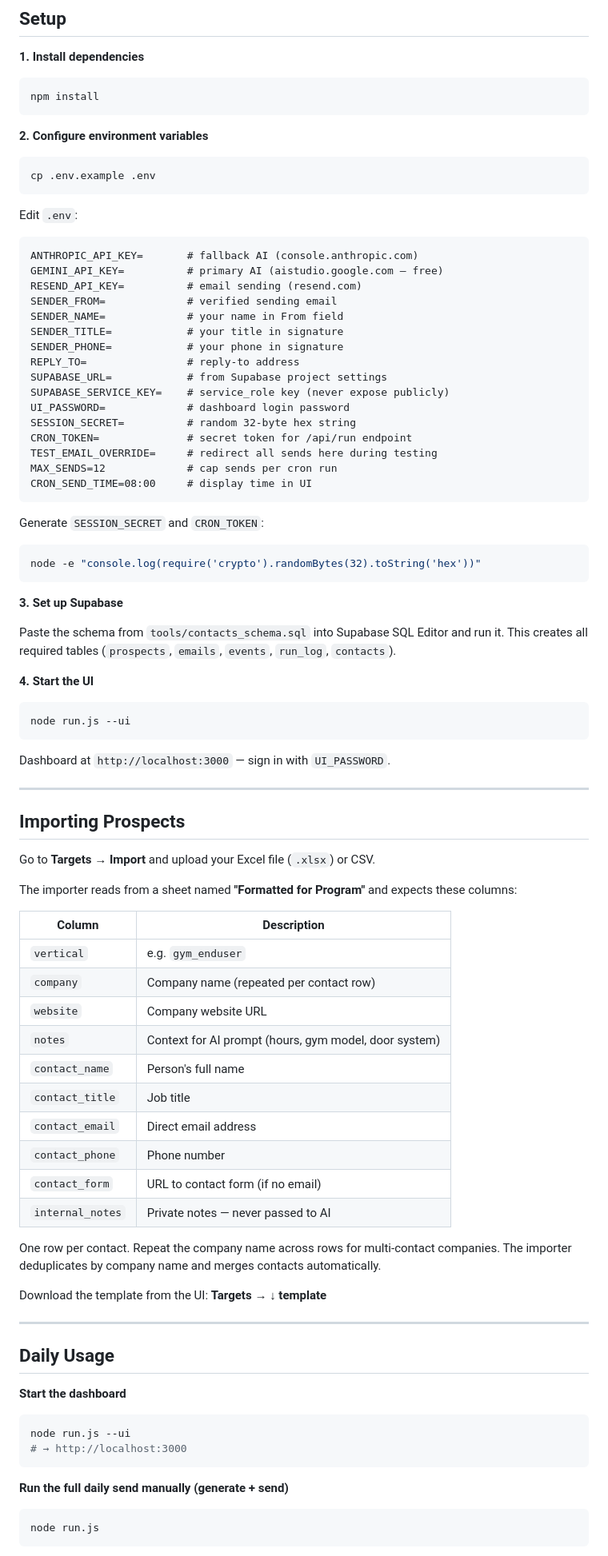
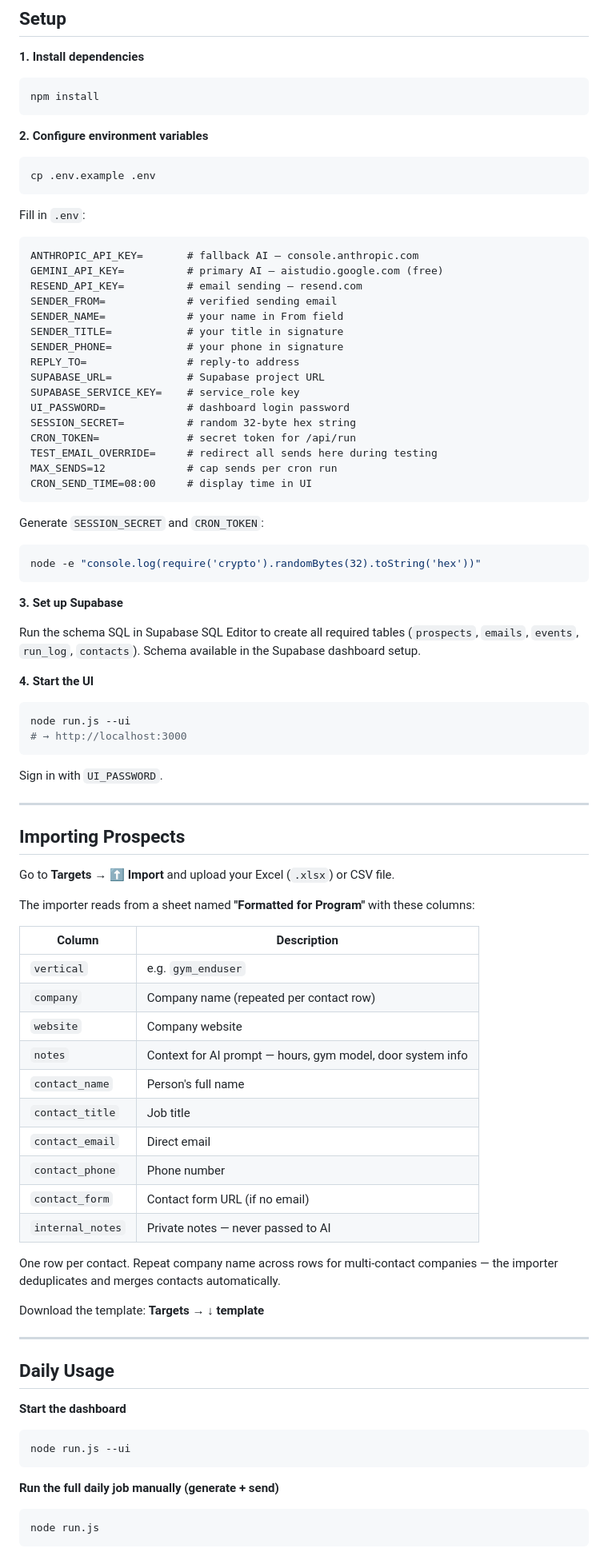
Before and after one commit to AbulHasan03/atlas-outreach, a Markdown page: README.md, the part around one of its changes. Shown at 80% size. Drawn GitHub-style.

Commit message:
rewrite README to reflect current architecture

````diff
--- a/README.md
+++ b/README.md
@@ -40,21 +30,21 @@ npm install
 cp .env.example .env
 ```
 
-Edit `.env`:
+Fill in `.env`:
 ```
-ANTHROPIC_API_KEY=       # fallback AI (console.anthropic.com)
-GEMINI_API_KEY=          # primary AI (aistudio.google.com — free)
-RESEND_API_KEY=          # email sending (resend.com)
+ANTHROPIC_API_KEY=       # fallback AI — console.anthropic.com
+GEMINI_API_KEY=          # primary AI — aistudio.google.com (free)
+RESEND_API_KEY=          # email sending — resend.com
 SENDER_FROM=             # verified sending email
 SENDER_NAME=             # your name in From field
 SENDER_TITLE=            # your title in signature
 SENDER_PHONE=            # your phone in signature
 REPLY_TO=                # reply-to address
-SUPABASE_URL=            # from Supabase project settings
-SUPABASE_SERVICE_KEY=    # service_role key (never expose publicly)
+SUPABASE_URL=            # Supabase project URL
+SUPABASE_SERVICE_KEY=    # service_role key
 UI_PASSWORD=             # dashboard login password
 SESSION_SECRET=          # random 32-byte hex string
-CRON_TOKEN=              # secret token for /api/run endpoint
+CRON_TOKEN=              # secret token for /api/run
 TEST_EMAIL_OVERRIDE=     # redirect all sends here during testing
 MAX_SENDS=12             # cap sends per cron run
 CRON_SEND_TIME=08:00     # display time in UI
@@ -67,39 +57,40 @@ node -e "console.log(require('crypto').randomBytes(32).toString('hex'))"
 
 **3. Set up Supabase**
 
-Paste the schema from `tools/contacts_schema.sql` into Supabase SQL Editor and run it. This creates all required tables (`prospects`, `emails`, `events`, `run_log`, `contacts`).
+Run the schema SQL in Supabase SQL Editor to create all required tables (`prospects`, `emails`, `events`, `run_log`, `contacts`). Schema available in the Supabase dashboard setup.
 
 **4. Start the UI**
 ```bash
 node run.js --ui
+# → http://localhost:3000
 ```
 
-Dashboard at `http://localhost:3000` — sign in with `UI_PASSWORD`.
+Sign in with `UI_PASSWORD`.
 
 ---
 
 ## Importing Prospects
 
-Go to **Targets → Import** and upload your Excel file (`.xlsx`) or CSV.
+Go to **Targets → ⬆ Import** and upload your Excel (`.xlsx`) or CSV file.
 
-The importer reads from a sheet named **"Formatted for Program"** and expects these columns:
+The importer reads from a sheet named **"Formatted for Program"** with these columns:
 
 | Column | Description |
 |---|---|
 | `vertical` | e.g. `gym_enduser` |
 | `company` | Company name (repeated per contact row) |
-| `website` | Company website URL |
-| `notes` | Context for AI prompt (hours, gym model, door system) |
+| `website` | Company website |
+| `notes` | Context for AI prompt — hours, gym model, door system info |
 | `contact_name` | Person's full name |
 | `contact_title` | Job title |
-| `contact_email` | Direct email address |
+| `contact_email` | Direct email |
 | `contact_phone` | Phone number |
-| `contact_form` | URL to contact form (if no email) |
+| `contact_form` | Contact form URL (if no email) |
 | `internal_notes` | Private notes — never passed to AI |
 
-One row per contact. Repeat the company name across rows for multi-contact companies. The importer deduplicates by company name and merges contacts automatically.
+One row per contact. Repeat company name across rows for multi-contact companies — the importer deduplicates and merges contacts automatically.
 
-Download the template from the UI: **Targets → ↓ template**
+Download the template: **Targets → ↓ template**
 
 ---
 
@@ -108,10 +99,9 @@ Download the template from the UI: **Targets → ↓ template**
 **Start the dashboard**
 ```bash
 node run.js --ui
-# → http://localhost:3000
 ```
 
-**Run the full daily send manually (generate + send)**
+**Run the full daily job manually (generate + send)**
 ```bash
 node run.js
 ```
````
Also changed, not shown: other parts of README.md (+18 -32 lines).
